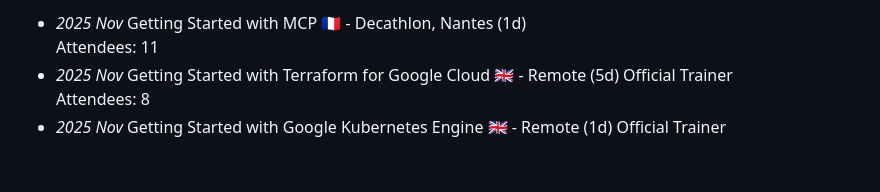
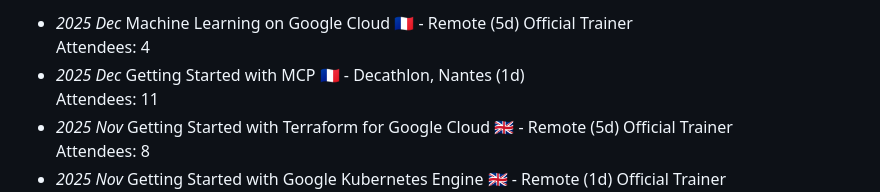
Before and after one commit to jlandure/jlandure-dev-site, a Markdown page: workshop/README.md, the part around the change. GitHub-like rendering; blank space fills up the shorter version.

```diff
--- a/workshop/README.md
+++ b/workshop/README.md
@@ -1,4 +1,7 @@
-- _2025 Nov_ Getting Started with MCP 🇫🇷 - Decathlon, Nantes (1d)
+- _2025 Dec_ Machine Learning on Google Cloud 🇫🇷 - Remote (5d)
+<span class="detail-tag">Official Trainer</span>
+<br>Attendees: 4
+- _2025 Dec_ Getting Started with MCP 🇫🇷 - Decathlon, Nantes (1d)
 <br>Attendees: 11
 - _2025 Nov_ Getting Started with Terraform for Google Cloud 🇬🇧 - Remote (5d)
 <span class="detail-tag">Official Trainer</span>
```
Also changed, not shown: certifications/README.md (+3 -1 lines).
